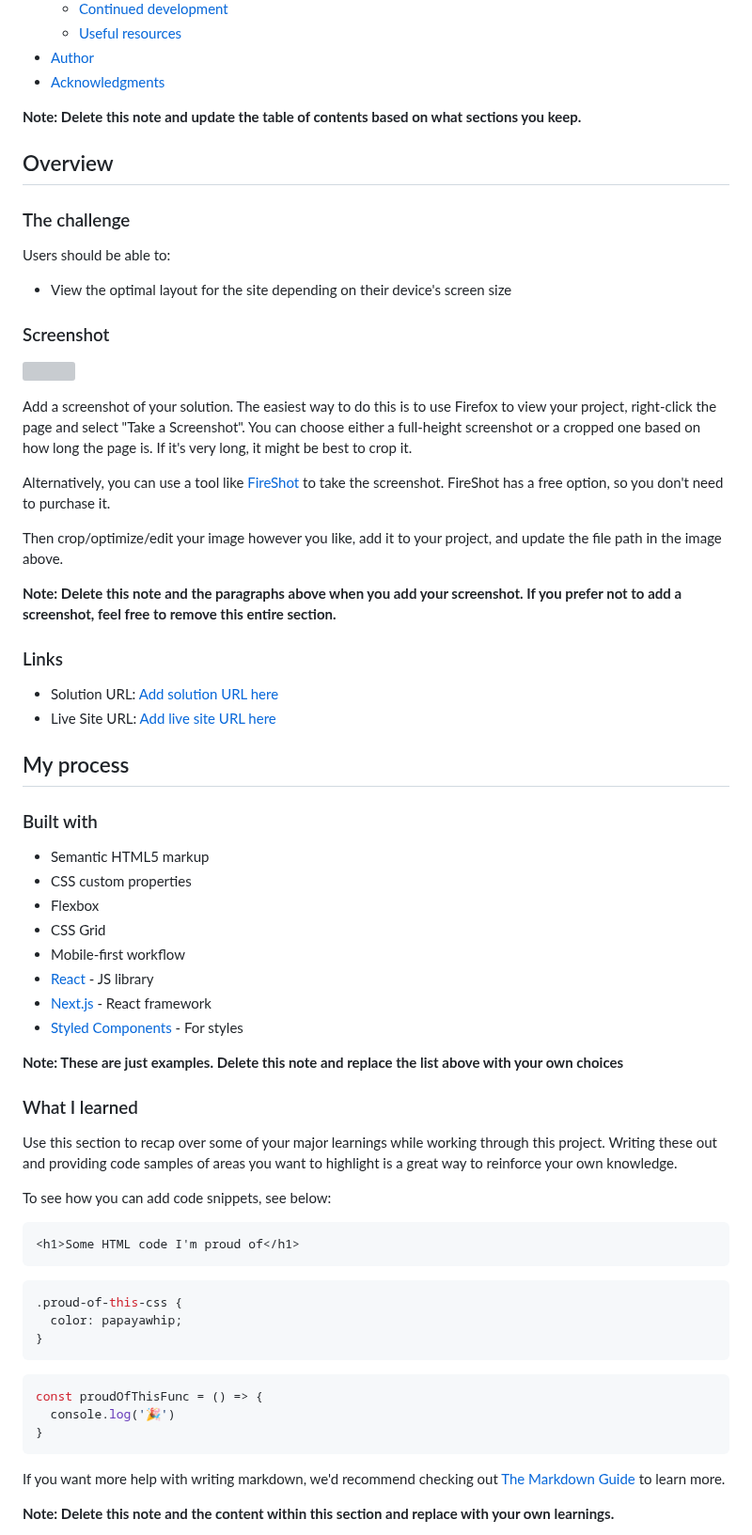
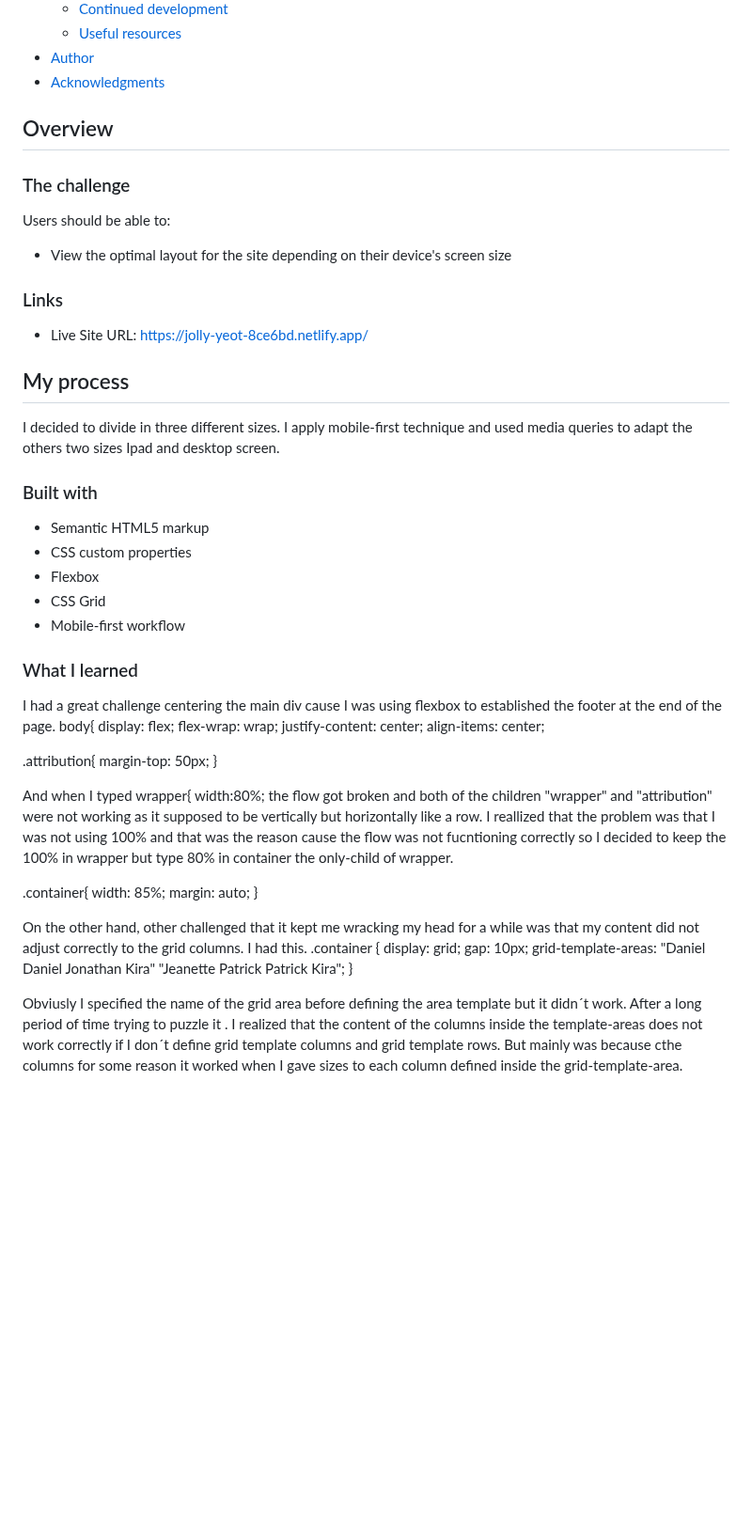
Before and after one commit to gely25/Testimonial-Grid-Section, a Markdown page: README-template.md, the part around one of its changes. Shown at 94% size. Drawn GitHub-style; blank space fills up the shorter version; grey boxes are pictures that could not be loaded.

````diff
--- a/README-template.md
+++ b/README-template.md
@@ -16,34 +16,22 @@ This is a solution to the [Testimonials grid section challenge on Frontend Mento
 - [Author](#author)
 - [Acknowledgments](#acknowledgments)
 
-**Note: Delete this note and update the table of contents based on what sections you keep.**
 
 ## Overview
-
 ### The challenge
 
 Users should be able to:
 
 - View the optimal layout for the site depending on their device's screen size
 
-### Screenshot
 
-![](./screenshot.jpg)
-
-Add a screenshot of your solution. The easiest way to do this is to use Firefox to view your project, right-click the page and select "Take a Screenshot". You can choose either a full-height screenshot or a cropped one based on how long the page is. If it's very long, it might be best to crop it.
-
-Alternatively, you can use a tool like [FireShot](https://getfireshot.com/) to take the screenshot. FireShot has a free option, so you don't need to purchase it.
-
-Then crop/optimize/edit your image however you like, add it to your project, and update the file path in the image above.
-
-**Note: Delete this note and the paragraphs above when you add your screenshot. If you prefer not to add a screenshot, feel free to remove this entire section.**
 
 ### Links
 
-- Solution URL: [Add solution URL here](https://your-solution-url.com)
-- Live Site URL: [Add live site URL here](https://your-live-site-url.com)
+- Live Site URL: https://jolly-yeot-8ce6bd.netlify.app/
 
 ## My process
+I decided to divide in three different sizes. I apply mobile-first technique and used media queries to adapt the others two sizes Ipad and desktop screen.
 
 ### Built with
 
@@ -52,33 +40,38 @@ Then crop/optimize/edit your image however you like, add it to your project, and
 - Flexbox
 - CSS Grid
 - Mobile-first workflow
-- [React](https://reactjs.org/) - JS library
-- [Next.js](https://nextjs.org/) - React framework
-- [Styled Components](https://styled-components.com/) - For styles
-
-**Note: These are just examples. Delete this note and replace the list above with your own choices**
 
 ### What I learned
+I had a great challenge centering the main div cause I was using flexbox to established the footer at the end of the page.
+body{
+    display: flex;
+    flex-wrap: wrap;
+    justify-content: center;
+    align-items: center;
 
-Use this section to recap over some of your major learnings while working through this project. Writing these out and providing code samples of areas you want to highlight is a great way to reinforce your own knowledge.
+.attribution{
+    margin-top: 50px;
+}
 
-To see how you can add code snippets, see below:
+And when I typed
+wrapper{
+width:80%;
+ the flow got broken and both of the children  "wrapper" and "attribution" were not working as it supposed to be vertically but horizontally like a row. I reallized that the problem was that I was not using 100% and that was the reason cause the flow was not fucntioning correctly so I decided to keep the 100% in wrapper but type 80% in container the only-child of wrapper.
 
-```html
-<h1>Some HTML code I'm proud of</h1>
-```
-```css
-.proud-of-this-css {
-  color: papayawhip;
+
+ .container{
+    width: 85%;
+    margin: auto;
 }
-```
-```js
-const proudOfThisFunc = () => {
-  console.log('🎉')
-}
-```
 
-If you want more help with writing markdown, we'd recommend checking out [The Markdown Guide](https://www.markdownguide.org/) to learn more.
+On the other hand, other challenged that it kept me wracking my head for a while was that my content did not adjust correctly to the grid columns. I had this.
+.container {
+        display: grid;
+        gap: 10px;
+        grid-template-areas:
+            "Daniel Daniel Jonathan Kira"
+            "Jeanette Patrick Patrick Kira";
+    }
 
-**Note: Delete this note and the content within this section and replace with your own learnings.**
+Obviusly I specified the name of the grid area before defining the area template but it didn´t work. After a long period of time trying to puzzle it . I realized that the content of the columns inside the template-areas does not work correctly if I don´t define grid template columns and grid template rows. But mainly was because cthe columns for some reason it worked when I gave sizes to each column defined inside the grid-template-area.
 
````
Also changed, not shown: other parts of README-template.md (+10 -26 lines).
